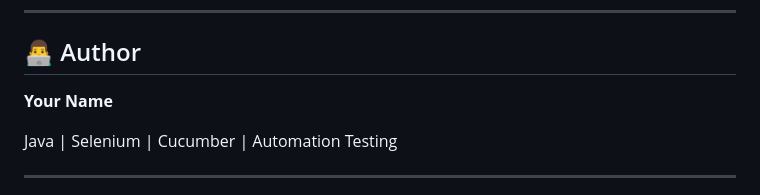
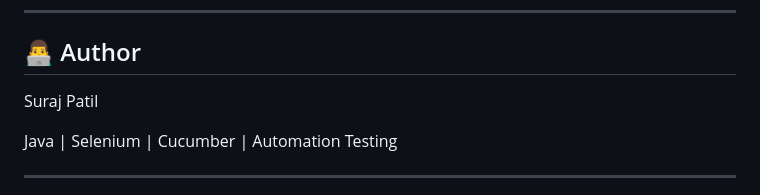
Before and after one commit to Suraj931525/demoblaze-selenium-cucumber-automation, a Markdown page: README.md, the part around the change. GitHub-like rendering.

Commit message:
Update author name in README.md

```diff
--- a/README.md
+++ b/README.md
@@ -253,7 +253,7 @@ The framework can be enhanced by adding:
 
 ## 👨‍💻 Author
 
-**Your Name**
+Suraj Patil
 
 Java | Selenium | Cucumber | Automation Testing
 
```
